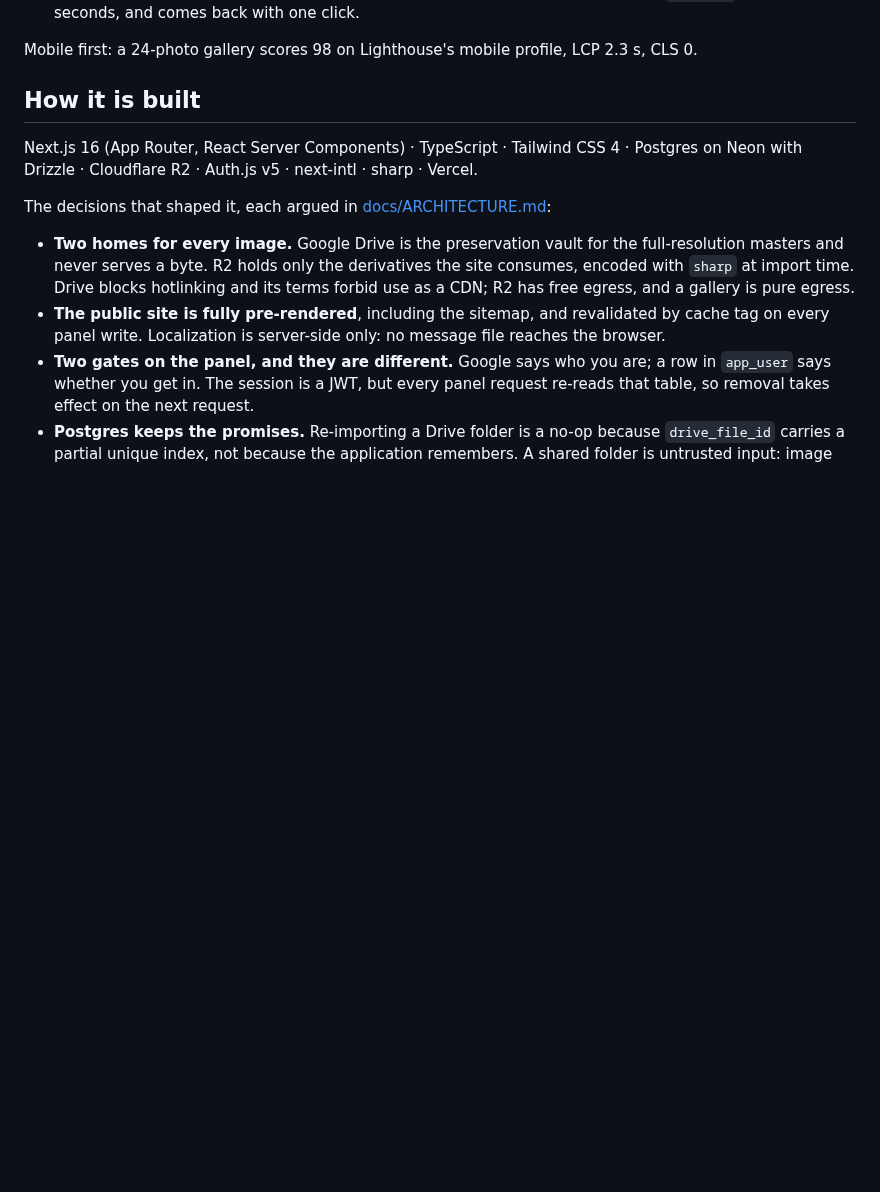
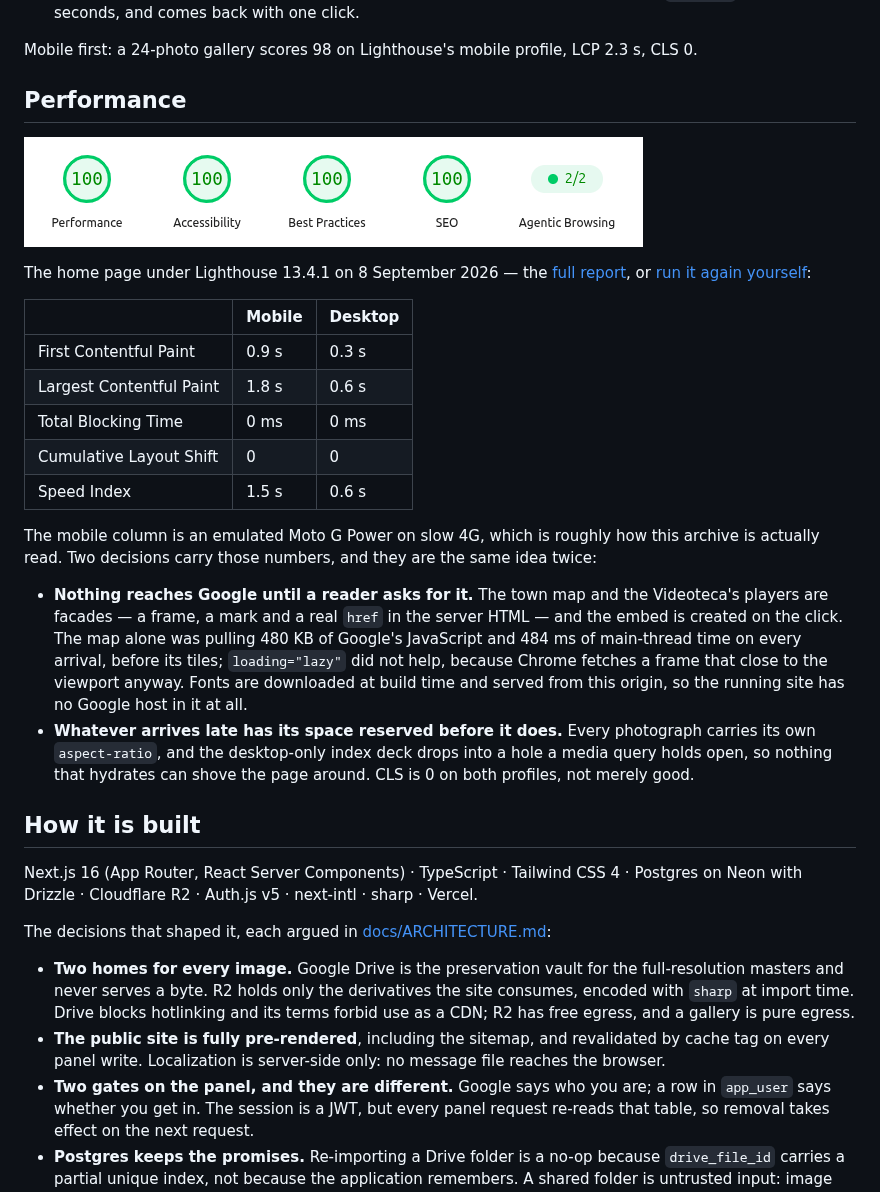
Before and after one commit to guidotesolin/fototeca-la-pelada, a Markdown page: README.md, the part around the change. Rendered like a GitHub page; pictures changed too: docs/screenshots/pagespeed.png (added); blank space fills up the shorter version.

Commit message:
docs(readme): the PageSpeed report, shown and linked

```diff
--- a/README.md
+++ b/README.md
@@ -29,6 +29,35 @@ and every caption was loose text under an image. This application replaces it wi
   seconds, and comes back with one click.
 
 Mobile first: a 24-photo gallery scores 98 on Lighthouse's mobile profile, LCP 2.3 s, CLS 0.
+
+## Performance
+
+[![PageSpeed Insights on the home page: 100 performance, 100 accessibility, 100 best practices, 100 SEO, 2/2 agentic browsing](docs/screenshots/pagespeed.png)](https://pagespeed.web.dev/analysis/https-fototecalapelada-com-ar/f3d1fujpov?form_factor=mobile)
+
+The home page under Lighthouse 13.4.1 on 8 September 2026 — the
+[full report](https://pagespeed.web.dev/analysis/https-fototecalapelada-com-ar/f3d1fujpov?form_factor=mobile),
+or [run it again yourself](https://pagespeed.web.dev/analysis?url=https%3A%2F%2Ffototecalapelada.com.ar):
+
+|                          | Mobile | Desktop |
+| ------------------------ | ------ | ------- |
+| First Contentful Paint   | 0.9 s  | 0.3 s   |
+| Largest Contentful Paint | 1.8 s  | 0.6 s   |
+| Total Blocking Time      | 0 ms   | 0 ms    |
+| Cumulative Layout Shift  | 0      | 0       |
+| Speed Index              | 1.5 s  | 0.6 s   |
+
+The mobile column is an emulated Moto G Power on slow 4G, which is roughly how this archive is
+actually read. Two decisions carry those numbers, and they are the same idea twice:
+
+- **Nothing reaches Google until a reader asks for it.** The town map and the Videoteca's players
+  are facades — a frame, a mark and a real `href` in the server HTML — and the embed is created on
+  the click. The map alone was pulling 480 KB of Google's JavaScript and 484 ms of main-thread time
+  on every arrival, before its tiles; `loading="lazy"` did not help, because Chrome fetches a frame
+  that close to the viewport anyway. Fonts are downloaded at build time and served from this
+  origin, so the running site has no Google host in it at all.
+- **Whatever arrives late has its space reserved before it does.** Every photograph carries its own
+  `aspect-ratio`, and the desktop-only index deck drops into a hole a media query holds open, so
+  nothing that hydrates can shove the page around. CLS is 0 on both profiles, not merely good.
 
 ## How it is built
 
```
